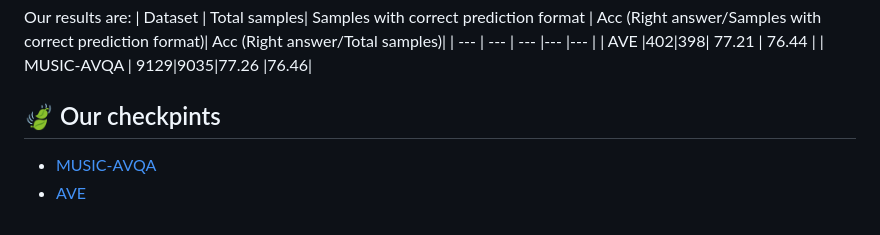
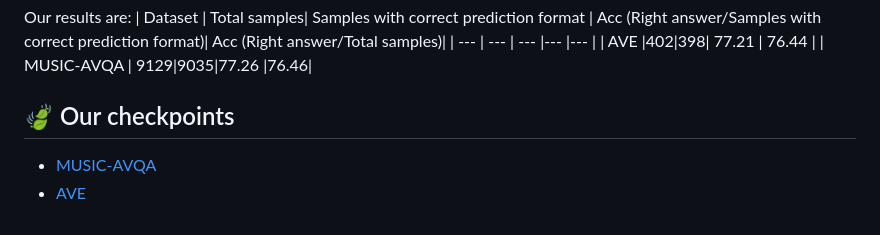
Before and after one commit to GeWu-Lab/MokA, a Markdown page: AudioVisualText/README_AVT.md, the part around the change. Rendered like a GitHub page.

Commit message:
Fix typo in 'checkpoints' heading

```diff
--- a/AudioVisualText/README_AVT.md
+++ b/AudioVisualText/README_AVT.md
@@ -147,7 +147,7 @@ Our results are:
 
 
 
-## 🍃 Our checkpints
+## 🍃 Our checkpoints
 
 - [MUSIC-AVQA](https://huggingface.co/yake0409/MokA_AudioVisualText/tree/main/AVQA_checkpoint)
 - [AVE](https://huggingface.co/yake0409/MokA_AudioVisualText/tree/main/AVE_data)
```
